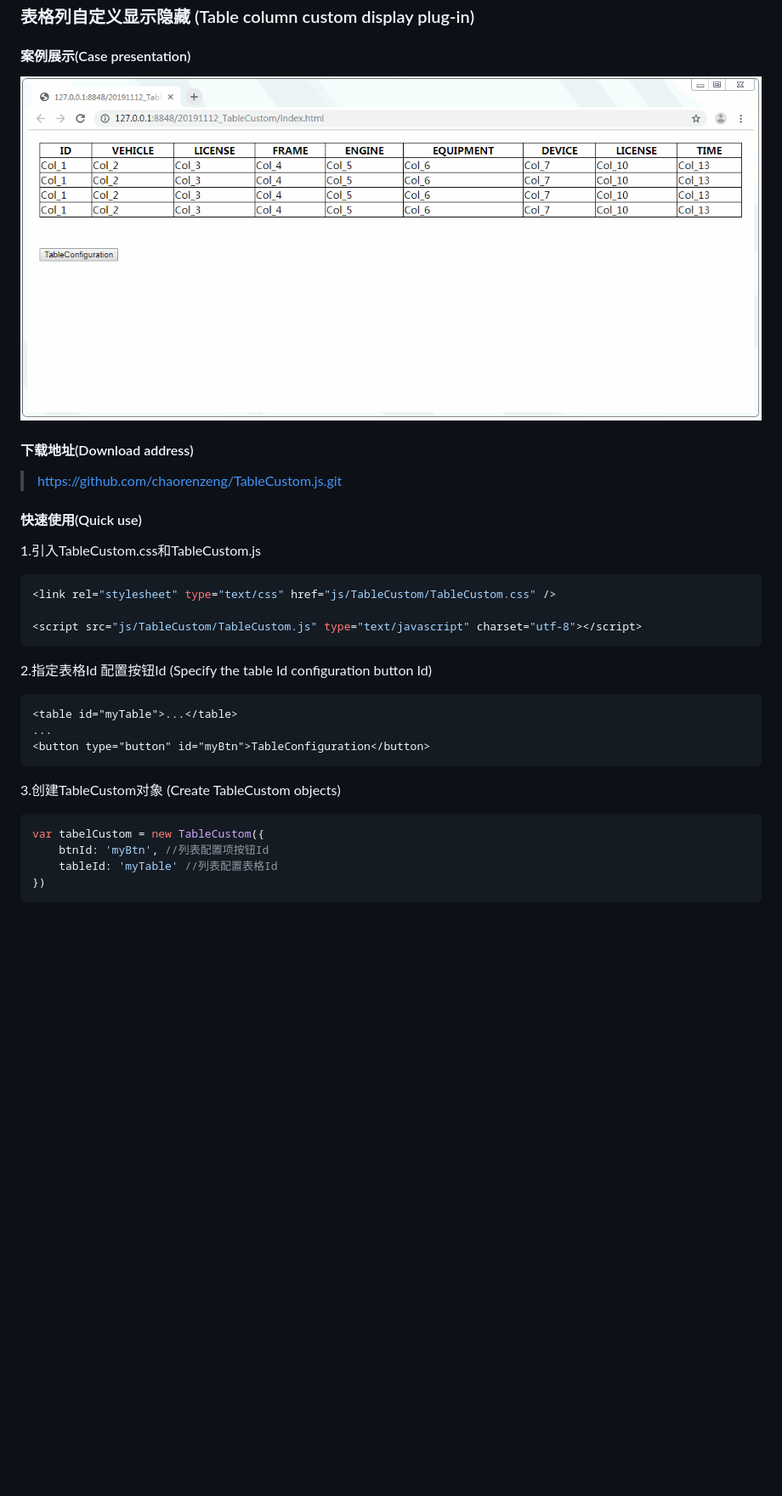
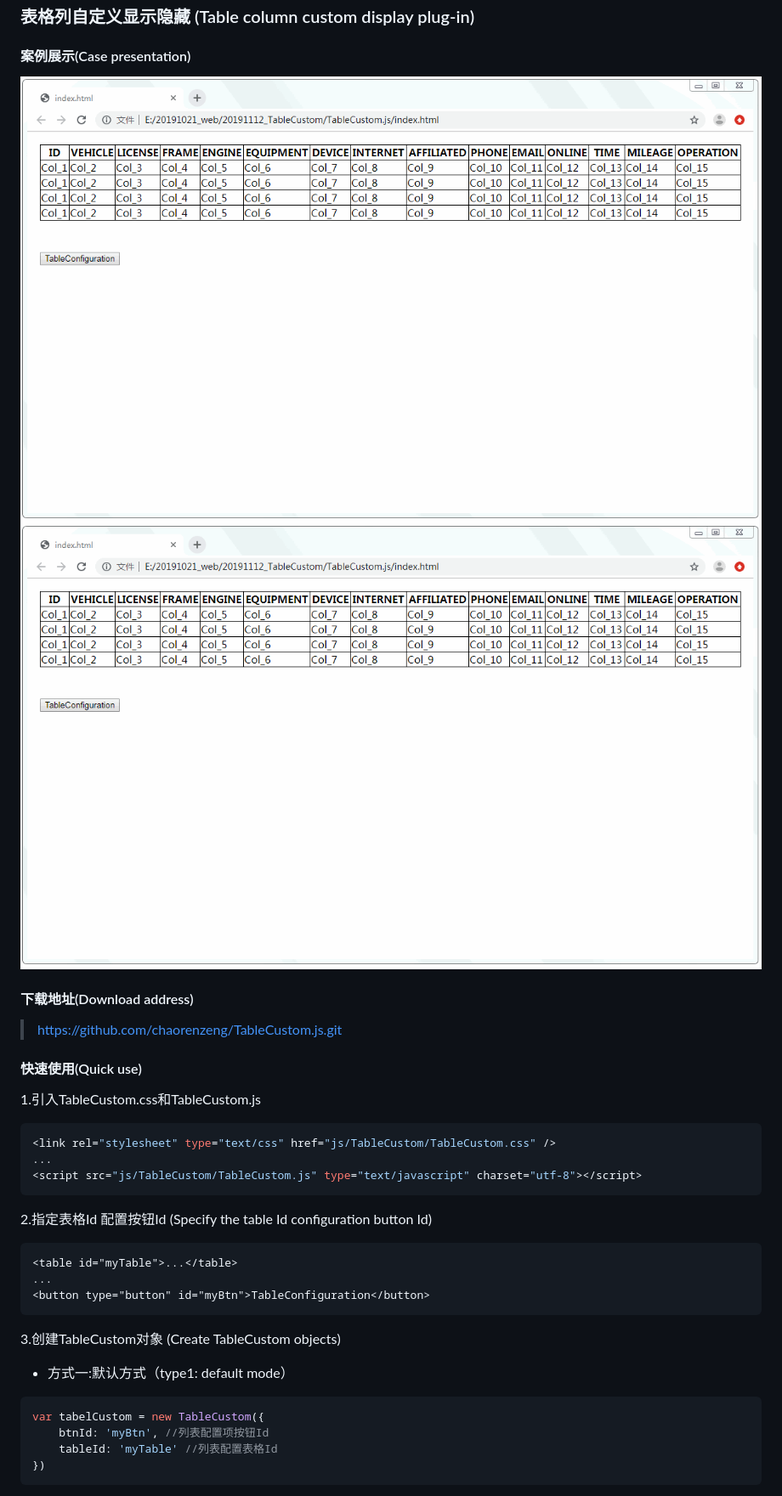
Before and after one commit to chaorenzeng/TableCustom.js, a Markdown page: README.md, the part around the change printed below. Shown: that part at 85% size. GitHub-like rendering; pictures changed too: case_type1.gif (added), case_type2.gif (added), index.gif (deleted); blank space fills up the shorter version.

````diff
--- a/README.md
+++ b/README.md
@@ -2,7 +2,8 @@
 ### 表格列自定义显示隐藏 (Table column custom display plug-in)
 
 #### 案例展示(Case presentation)
-![查看演示](https://github.com/chaorenzeng/TableCustom.js/blob/master/index.gif)
+![查看演示](https://github.com/chaorenzeng/TableCustom.js/blob/master/case_type1.gif)
+![查看演示](https://github.com/chaorenzeng/TableCustom.js/blob/master/case_type2.gif)
 
 #### 下载地址(Download address)
 > https://github.com/chaorenzeng/TableCustom.js.git
@@ -11,7 +12,7 @@
 1.引入TableCustom.css和TableCustom.js
 ```js
 <link rel="stylesheet" type="text/css" href="js/TableCustom/TableCustom.css" />
-
+...
 <script src="js/TableCustom/TableCustom.js" type="text/javascript" charset="utf-8"></script>
 ```
 2.指定表格Id 配置按钮Id (Specify the table Id configuration button Id)
@@ -21,10 +22,10 @@
 <button type="button" id="myBtn">TableConfiguration</button>
 ```
 3.创建TableCustom对象 (Create TableCustom objects)
-
+- 方式一:默认方式（type1: default mode）
 ```js
 var tabelCustom = new TableCustom({
-	btnId: 'myBtn', //列表配置项按钮Id
-	tableId: 'myTable' //列表配置表格Id
+    btnId: 'myBtn', //列表配置项按钮Id
+    tableId: 'myTable' //列表配置表格Id
 })
 ```
````
Also changed, not shown: other parts of README.md (+15 -0 lines), 3 other files.
